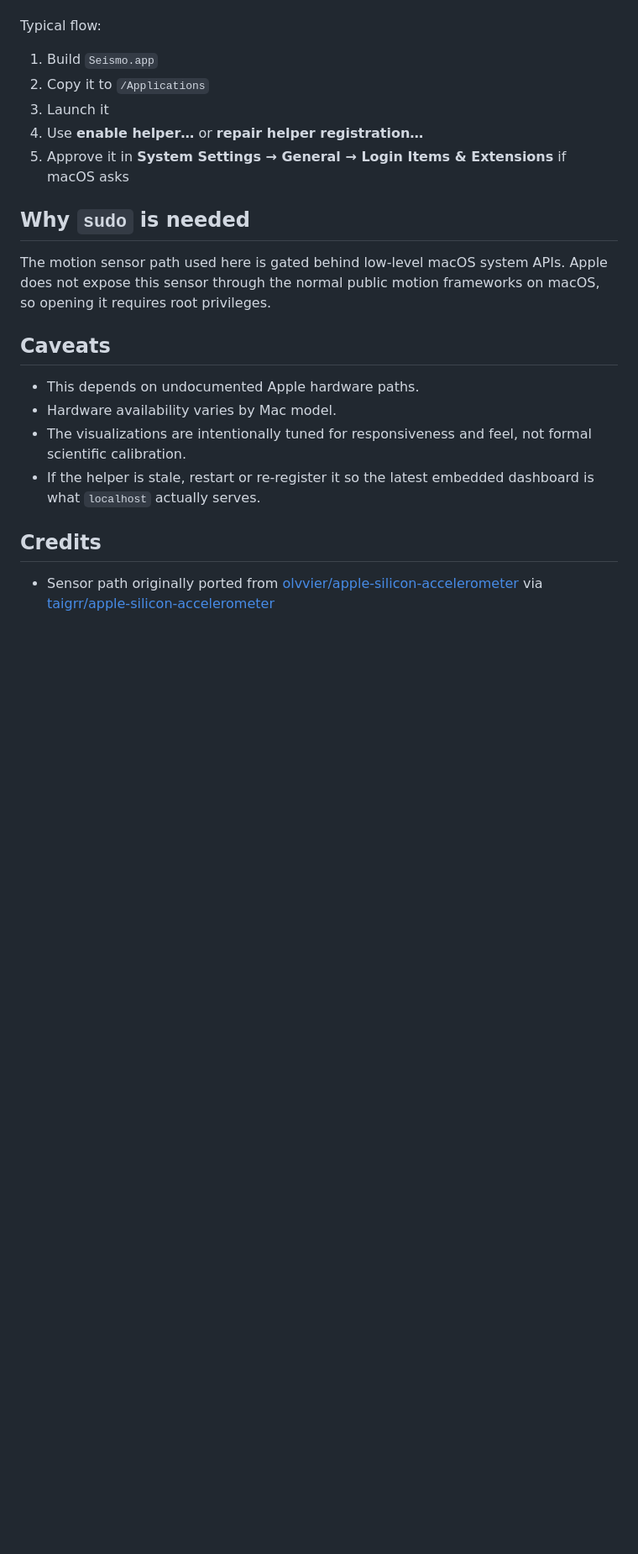
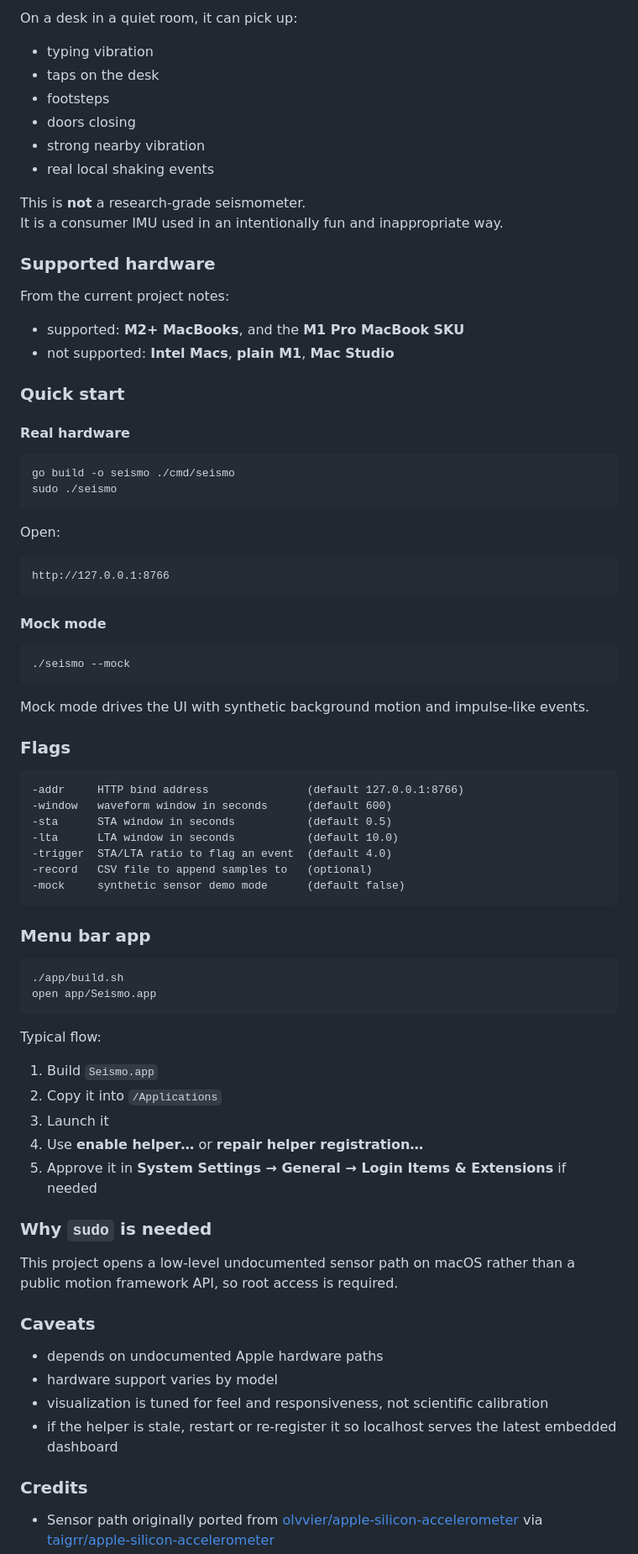
Before and after one commit to Gojaehyeon/seismo, a Markdown page: README.md, the part around one of its changes. Shown at 84% size. GitHub-like rendering; blank space fills up the shorter version.

````diff
--- a/README.md
+++ b/README.md
@@ -182,28 +238,85 @@ The app wraps the Go helper in a menu bar experience and uses
+On a desk in a quiet room, it can pick up:
+
+- typing vibration
+- taps on the desk
+- footsteps
+- doors closing
+- strong nearby vibration
+- real local shaking events
+
+This is **not** a research-grade seismometer.
+It is a consumer IMU used in an intentionally fun and inappropriate way.
+
+### Supported hardware
+
+From the current project notes:
+
+- supported: **M2+ MacBooks**, and the **M1 Pro MacBook SKU**
+- not supported: **Intel Macs**, **plain M1**, **Mac Studio**
+
+### Quick start
+
+#### Real hardware
+
+```bash
+go build -o seismo ./cmd/seismo
+sudo ./seismo
+```
+
+Open:
+
+```text
+http://127.0.0.1:8766
+```
+
+#### Mock mode
+
+```bash
+./seismo --mock
+```
+
+Mock mode drives the UI with synthetic background motion and impulse-like events.
+
+### Flags
+
+```text
+-addr     HTTP bind address               (default 127.0.0.1:8766)
+-window   waveform window in seconds      (default 600)
+-sta      STA window in seconds           (default 0.5)
+-lta      LTA window in seconds           (default 10.0)
+-trigger  STA/LTA ratio to flag an event  (default 4.0)
+-record   CSV file to append samples to   (optional)
+-mock     synthetic sensor demo mode      (default false)
+```
+
+### Menu bar app
+
+```bash
+./app/build.sh
+open app/Seismo.app
+```
 
 Typical flow:
 
 1. Build `Seismo.app`
-2. Copy it to `/Applications`
+2. Copy it into `/Applications`
 3. Launch it
 4. Use **enable helper…** or **repair helper registration…**
-5. Approve it in **System Settings → General → Login Items & Extensions** if macOS asks
+5. Approve it in **System Settings → General → Login Items & Extensions** if needed
 
-## Why `sudo` is needed
+### Why `sudo` is needed
 
-The motion sensor path used here is gated behind low-level macOS system APIs.
-Apple does not expose this sensor through the normal public motion frameworks
-on macOS, so opening it requires root privileges.
+This project opens a low-level undocumented sensor path on macOS rather than a
+public motion framework API, so root access is required.
 
-## Caveats
+### Caveats
 
-- This depends on undocumented Apple hardware paths.
-- Hardware availability varies by Mac model.
-- The visualizations are intentionally tuned for responsiveness and feel, not
-  formal scientific calibration.
-- If the helper is stale, restart or re-register it so the latest embedded
-  dashboard is what `localhost` actually serves.
+- depends on undocumented Apple hardware paths
+- hardware support varies by model
+- visualization is tuned for feel and responsiveness, not scientific calibration
+- if the helper is stale, restart or re-register it so localhost serves the latest embedded dashboard
 
-## Credits
+### Credits
 
 - Sensor path originally ported from
   [olvvier/apple-silicon-accelerometer](https://github.com/olvvier/apple-silicon-accelerometer)
````
Also changed, not shown: other parts of README.md (+170 -114 lines).
